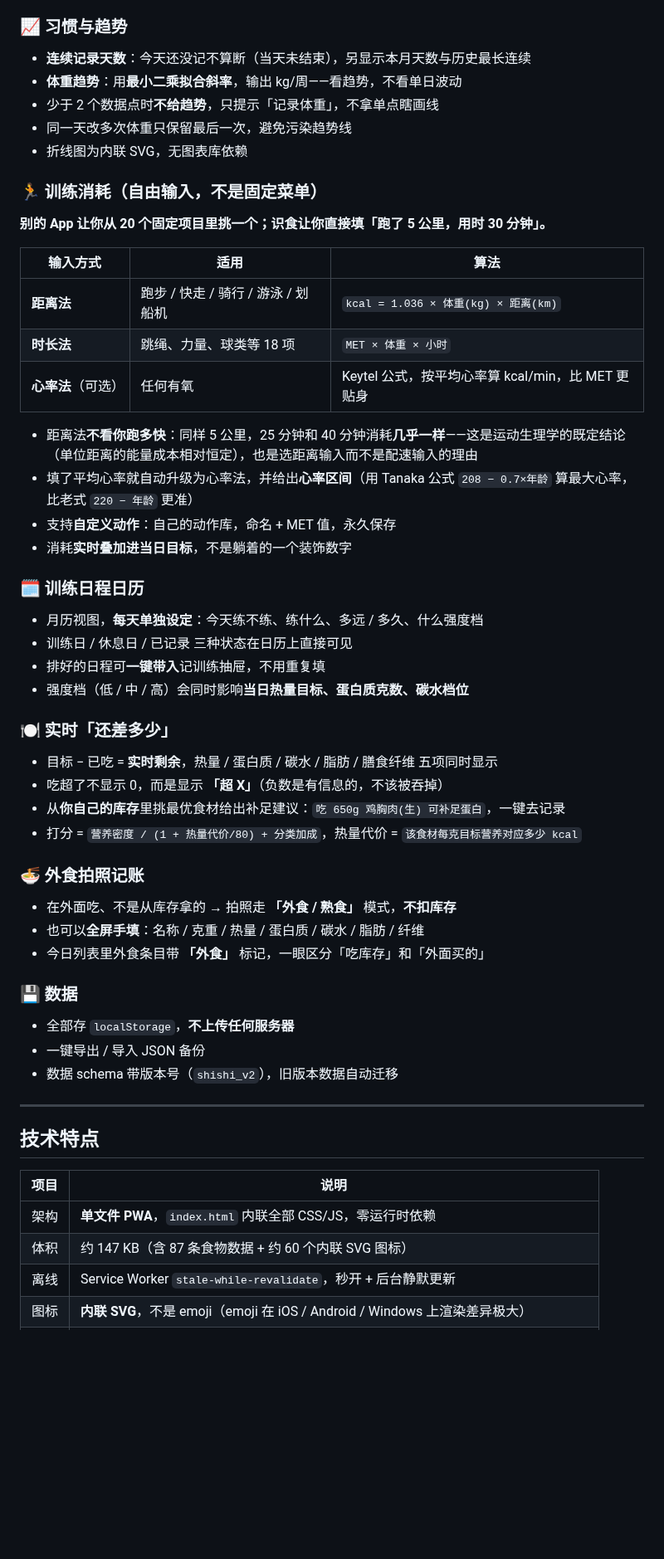
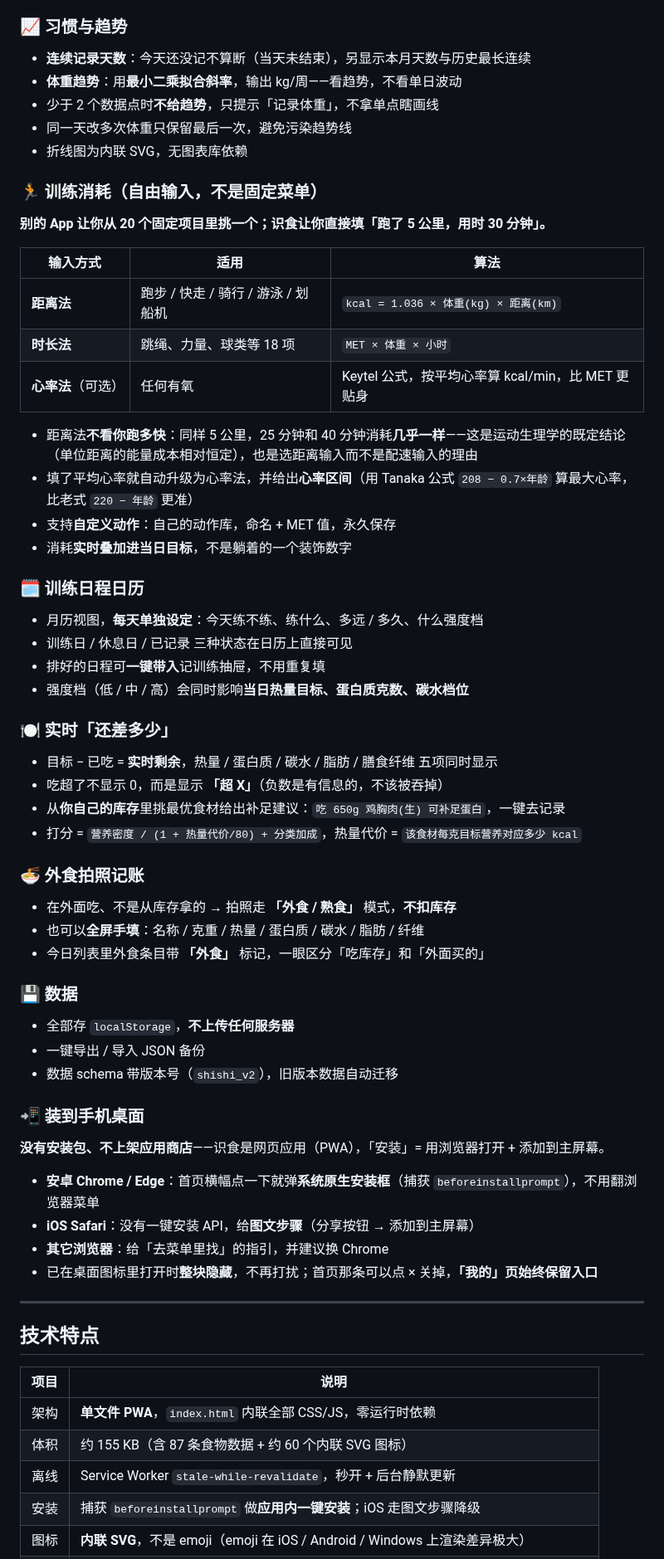
Before and after one commit to hkkdling-sketch/shishi-diet, a Markdown page: README.md, the part around one of its changes. Shown at 83% size. Rendered like a GitHub page; blank space fills up the shorter version.

```diff
--- a/README.md
+++ b/README.md
@@ -72,6 +75,7 @@
 - **膳食纤维**独立成项（IOM 标准：男 <50 岁 38g、≥50 岁 30g；女 <50 岁 25g、≥50 岁 21g），**训练日 +5g**
 
 ### 📈 习惯与趋势
+
 - **连续记录天数**：今天还没记不算断（当天未结束），另显示本月天数与历史最长连续
 - **体重趋势**：用**最小二乘拟合斜率**，输出 kg/周——看趋势，不看单日波动
 - 少于 2 个数据点时**不给趋势**，只提示「记录体重」，不拿单点瞎画线
@@ -82,11 +86,11 @@
 
 **别的 App 让你从 20 个固定项目里挑一个；识食让你直接填「跑了 5 公里，用时 30 分钟」。**
 
-| 输入方式 | 适用 | 算法 |
-|---|---|---|
-| **距离法** | 跑步 / 快走 / 骑行 / 游泳 / 划船机 | `kcal = 1.036 × 体重(kg) × 距离(km)` |
-| **时长法** | 跳绳、力量、球类等 18 项 | `MET × 体重 × 小时` |
-| **心率法**（可选） | 任何有氧 | Keytel 公式，按平均心率算 kcal/min，比 MET 更贴身 |
+| 输入方式        | 适用                      | 算法                                  |
+| ----------- | ----------------------- | ----------------------------------- |
+| **距离法**     | 跑步 / 快走 / 骑行 / 游泳 / 划船机 | `kcal = 1.036 × 体重(kg) × 距离(km)`    |
+| **时长法**     | 跳绳、力量、球类等 18 项          | `MET × 体重 × 小时`                     |
+| **心率法**（可选） | 任何有氧                    | Keytel 公式，按平均心率算 kcal/min，比 MET 更贴身 |
 
 - 距离法**不看你跑多快**：同样 5 公里，25 分钟和 40 分钟消耗**几乎一样**——这是运动生理学的既定结论（单位距离的能量成本相对恒定），也是选距离输入而不是配速输入的理由
 - 填了平均心率就自动升级为心率法，并给出**心率区间**（用 Tanaka 公式 `208 − 0.7×年龄` 算最大心率，比老式 `220 − 年龄` 更准）
@@ -94,34 +98,48 @@
 - 消耗**实时叠加进当日目标**，不是躺着的一个装饰数字
 
 ### 🗓 训练日程日历
+
 - 月历视图，**每天单独设定**：今天练不练、练什么、多远 / 多久、什么强度档
 - 训练日 / 休息日 / 已记录 三种状态在日历上直接可见
 - 排好的日程可**一键带入**记训练抽屉，不用重复填
 - 强度档（低 / 中 / 高）会同时影响**当日热量目标、蛋白质克数、碳水档位**
 
 ### 🍽 实时「还差多少」
+
 - 目标 − 已吃 = **实时剩余**，热量 / 蛋白质 / 碳水 / 脂肪 / 膳食纤维 五项同时显示
 - 吃超了不显示 0，而是显示 **「超 X」**（负数是有信息的，不该被吞掉）
 - 从**你自己的库存**里挑最优食材给出补足建议：`吃 650g 鸡胸肉(生) 可补足蛋白`，一键去记录
 - 打分 = `营养密度 / (1 + 热量代价/80) + 分类加成`，热量代价 = `该食材每克目标营养对应多少 kcal`
 
 ### 🍜 外食拍照记账
+
 - 在外面吃、不是从库存拿的 → 拍照走 **「外食 / 熟食」** 模式，**不扣库存**
 - 也可以**全屏手填**：名称 / 克重 / 热量 / 蛋白质 / 碳水 / 脂肪 / 纤维
 - 今日列表里外食条目带 **「外食」** 标记，一眼区分「吃库存」和「外面买的」
 
 ### 💾 数据
+
 - 全部存 `localStorage`，**不上传任何服务器**
 - 一键导出 / 导入 JSON 备份
 - 数据 schema 带版本号（`shishi_v2`），旧版本数据自动迁移
+
+### 📲 装到手机桌面
+
+**没有安装包、不上架应用商店**——识食是网页应用（PWA），「安装」= 用浏览器打开 + 添加到主屏幕。
+
+- **安卓 Chrome / Edge**：首页横幅点一下就弹**系统原生安装框**（捕获 `beforeinstallprompt`），不用翻浏览器菜单
+- **iOS Safari**：没有一键安装 API，给**图文步骤**（分享按钮 → 添加到主屏幕）
+- **其它浏览器**：给「去菜单里找」的指引，并建议换 Chrome
+- 已在桌面图标里打开时**整块隐藏**，不再打扰；首页那条可以点 × 关掉，**「我的」页始终保留入口**
 
 ---
 
 ## 技术特点
 
-| 项目 | 说明 |
-|---|---|
-| 架构 | **单文件 PWA**，`index.html` 内联全部 CSS/JS，零运行时依赖 |
-| 体积 | 约 147 KB（含 87 条食物数据 + 约 60 个内联 SVG 图标） |
-| 离线 | Service Worker `stale-while-revalidate`，秒开 + 后台静默更新 |
+| 项目 | 说明                                                           |
+| -- | ------------------------------------------------------------ |
+| 架构 | **单文件 PWA**，`index.html` 内联全部 CSS/JS，零运行时依赖                  |
+| 体积 | 约 155 KB（含 87 条食物数据 + 约 60 个内联 SVG 图标）                      |
+| 离线 | Service Worker `stale-while-revalidate`，秒开 + 后台静默更新          |
+| 安装 | 捕获 `beforeinstallprompt` 做**应用内一键安装**；iOS 走图文步骤降级         |
 | 图标 | **内联 SVG**，不是 emoji（emoji 在 iOS / Android / Windows 上渲染差异极大） |
```
Also changed, not shown: other parts of README.md (+40 -25 lines).
